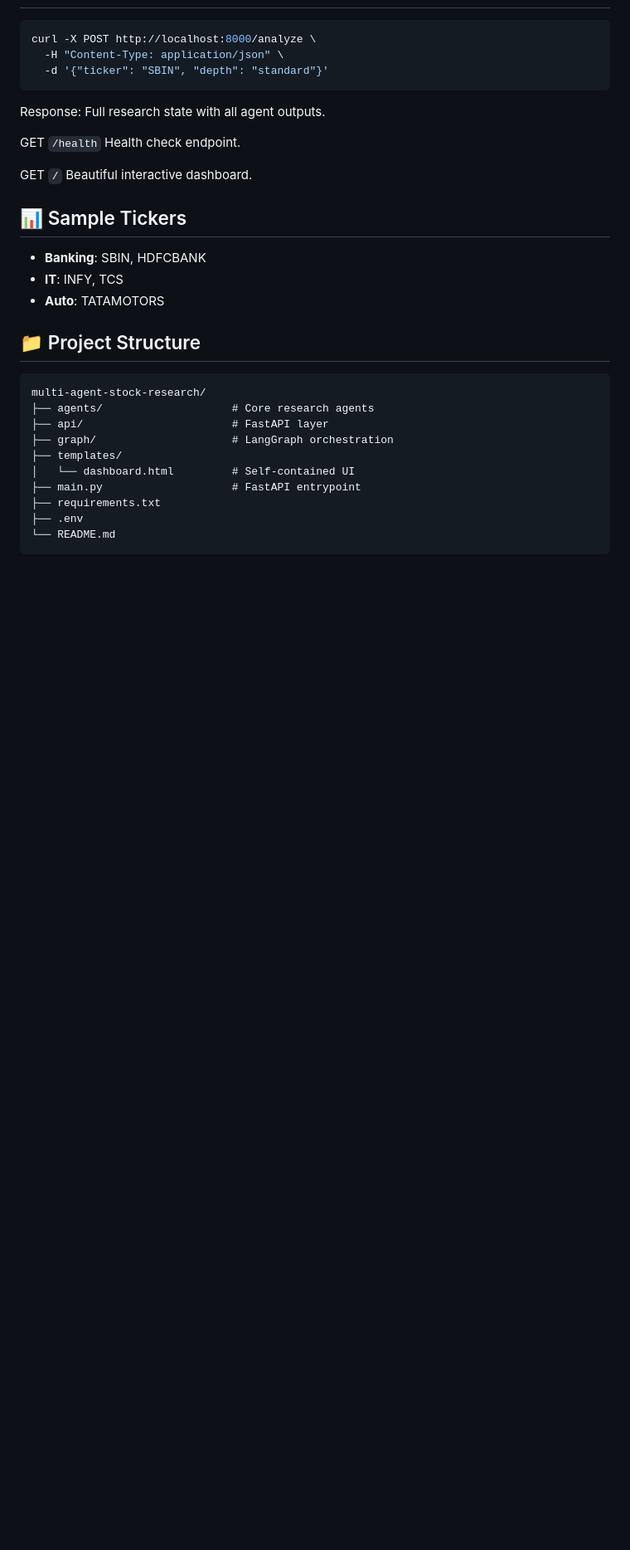
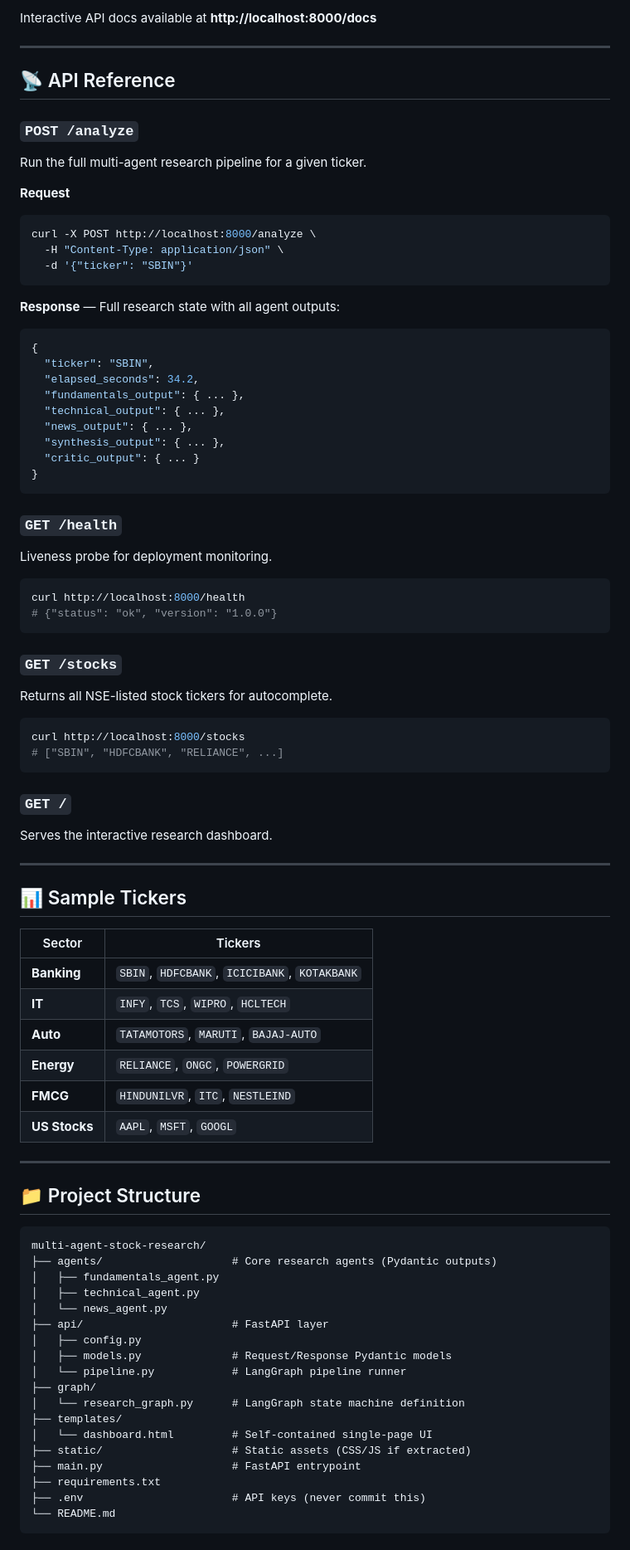
Before and after one commit to CodeHub5199/Multi-Agent-Stock-Research-Analyst, a Markdown page: README.md, the part around one of its changes. Shown at 83% size. GitHub-like rendering; blank space fills up the shorter version.

````diff
--- a/README.md
+++ b/README.md
@@ -87,35 +114,85 @@ Open browser: http://localhost:8000
 
+Interactive API docs available at **http://localhost:8000/docs**
+
+---
+
+## 📡 API Reference
+
+### `POST /analyze`
+Run the full multi-agent research pipeline for a given ticker.
+
+**Request**
 ```bash
 curl -X POST http://localhost:8000/analyze \
   -H "Content-Type: application/json" \
-  -d '{"ticker": "SBIN", "depth": "standard"}'
-  ```
-Response: Full research state with all agent outputs.
+  -d '{"ticker": "SBIN"}'
+```
 
-GET ```/health```
-Health check endpoint.
+**Response** — Full research state with all agent outputs:
+```json
+{
+  "ticker": "SBIN",
+  "elapsed_seconds": 34.2,
+  "fundamentals_output": { ... },
+  "technical_output": { ... },
+  "news_output": { ... },
+  "synthesis_output": { ... },
+  "critic_output": { ... }
+}
+```
 
-GET ```/```
-Beautiful interactive dashboard.
+### `GET /health`
+Liveness probe for deployment monitoring.
+```bash
+curl http://localhost:8000/health
+# {"status": "ok", "version": "1.0.0"}
+```
+
+### `GET /stocks`
+Returns all NSE-listed stock tickers for autocomplete.
+```bash
+curl http://localhost:8000/stocks
+# ["SBIN", "HDFCBANK", "RELIANCE", ...]
+```
+
+### `GET /`
+Serves the interactive research dashboard.
+
+---
 
 ## 📊 Sample Tickers
 
-- **Banking**: SBIN, HDFCBANK
-- **IT**: INFY, TCS
-- **Auto**: TATAMOTORS
+| Sector | Tickers |
+|---|---|
+| **Banking** | `SBIN`, `HDFCBANK`, `ICICIBANK`, `KOTAKBANK` |
+| **IT** | `INFY`, `TCS`, `WIPRO`, `HCLTECH` |
+| **Auto** | `TATAMOTORS`, `MARUTI`, `BAJAJ-AUTO` |
+| **Energy** | `RELIANCE`, `ONGC`, `POWERGRID` |
+| **FMCG** | `HINDUNILVR`, `ITC`, `NESTLEIND` |
+| **US Stocks** | `AAPL`, `MSFT`, `GOOGL` |
+
+---
 
 ## 📁 Project Structure
 
-```text
+```
 multi-agent-stock-research/
-├── agents/                    # Core research agents
+├── agents/                    # Core research agents (Pydantic outputs)
+│   ├── fundamentals_agent.py
+│   ├── technical_agent.py
+│   └── news_agent.py
 ├── api/                       # FastAPI layer
-├── graph/                     # LangGraph orchestration
+│   ├── config.py
+│   ├── models.py              # Request/Response Pydantic models
+│   └── pipeline.py            # LangGraph pipeline runner
+├── graph/
+│   └── research_graph.py      # LangGraph state machine definition
 ├── templates/
-│   └── dashboard.html         # Self-contained UI
+│   └── dashboard.html         # Self-contained single-page UI
+├── static/                    # Static assets (CSS/JS if extracted)
 ├── main.py                    # FastAPI entrypoint
 ├── requirements.txt
-├── .env
+├── .env                       # API keys (never commit this)
 └── README.md
 ```
 
````
Also changed, not shown: other parts of README.md (+90 -49 lines).
